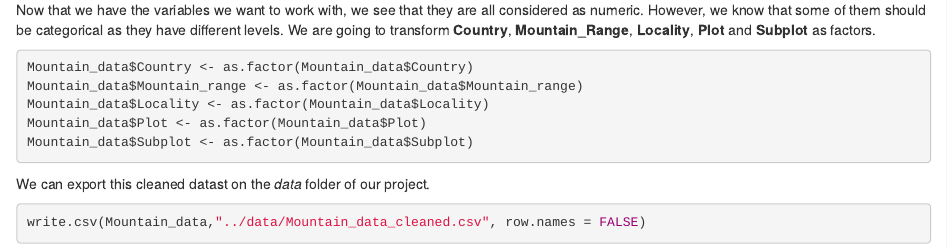
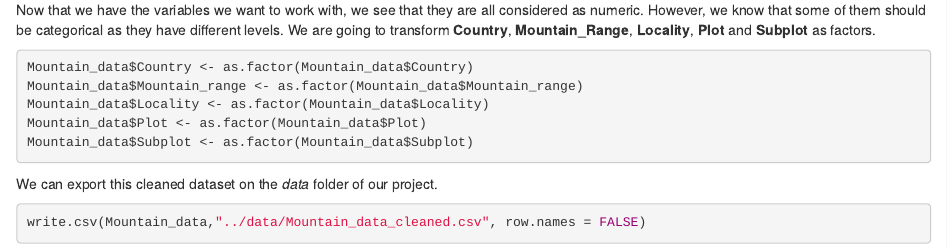
Before and after one commit to Elodie-kwan/ML_project, an R Markdown document (report/data.Rmd): the page in a window 1100 px wide, from 2270 px down. Rendered offline with R 4.5, knitr and Pandoc, with nearby package versions.

Commit message:
spelling mistake

````diff
--- a/report/data.Rmd
+++ b/report/data.Rmd
@@ -36,7 +36,7 @@ Mountain_data$Subplot <- as.factor(Mountain_data$Subplot)
 ```
 
 
-We can export this cleaned datast on the _data_ folder of our project.
+We can export this cleaned dataset on the _data_ folder of our project.
 
 ```{r}
 write.csv(Mountain_data,"../data/Mountain_data_cleaned.csv", row.names = FALSE)
````
